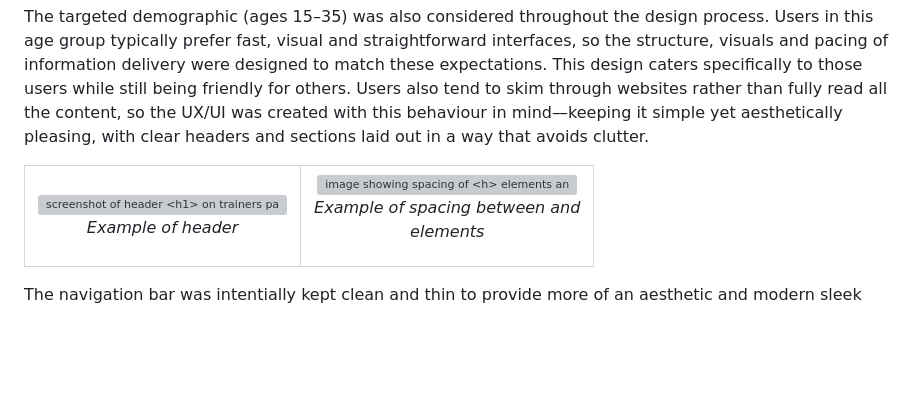
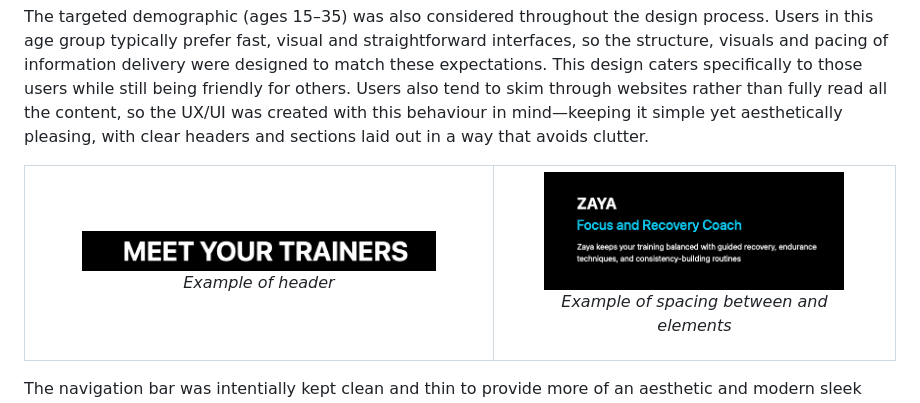
Before and after one commit to bankaiogx/website, a Markdown page: README.md, the part around the change. Drawn GitHub-style; blank space fills up the shorter version; grey boxes are pictures that could not be loaded.

Commit message:
fixed error with images not loading up. put wrong format and didnt specifiy assets folder

```diff
--- a/README.md
+++ b/README.md
@@ -53,12 +53,12 @@ The targeted demographic (ages 15–35) was also considered throughout the desig
 <table>
   <tr>
     <td align="center">
-      <img src="assets/header.png/" width="80%" alt="screenshot of header <h1> on trainers page">
+      <img src="assets/readme/header.png/" width="80%" alt="screenshot of header <h1> on trainers page">
       <br>
       <em>Example of header</em>
     </td>
     <td align="center">
-      <img src="assets/readme/spacing.jpg" width="80%" alt="image showing spacing of <h> elements and <p> element.">
+      <img src="assets/readme/spacing.png" width="80%" alt="image showing spacing of <h> elements and <p> element.">
       <br>
       <em>Example of spacing between <H> and <p> elements</em>
     </td>
```
